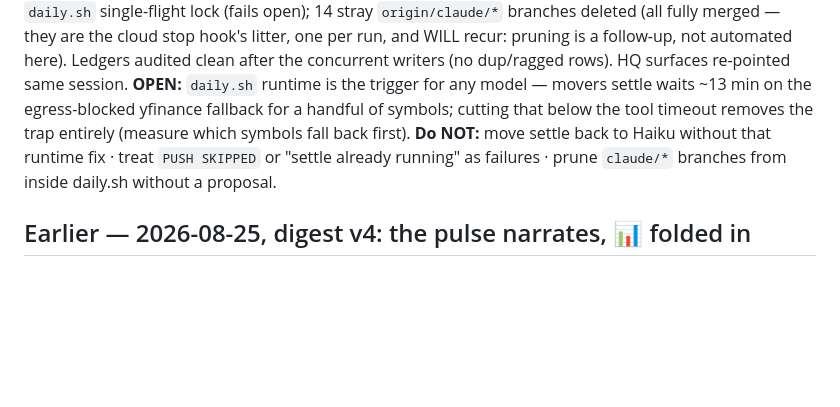
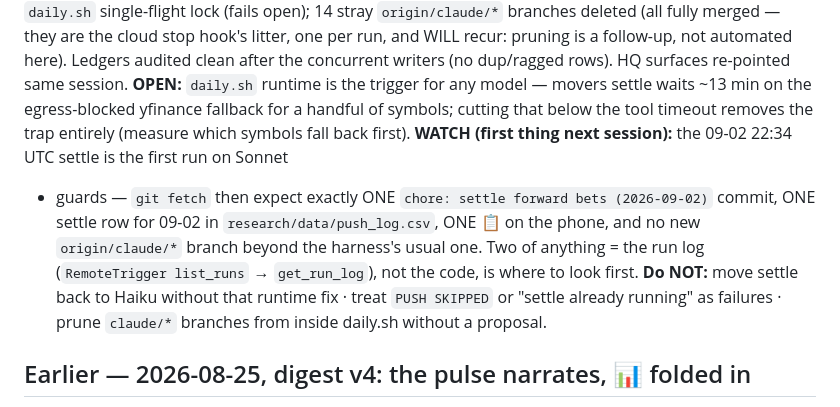
Before and after one commit to guillearria/swing-lab, a Markdown page: research/BACKLOG.md, the part around the change. GitHub-like rendering; blank space fills up the shorter version.

Commit message:
clear-prep: BACKLOG watch item — 09-02 settle is the first Sonnet+guards run, expect exactly one of everything
Co-Authored-By: Claude Fable 5.1 <noreply@anthropic.com>
Claude-Session: https://claude.ai/code/session_01B2CinezDxd2JAZRzfQKQ7S

```diff
--- a/research/BACKLOG.md
+++ b/research/BACKLOG.md
@@ -22,9 +22,15 @@ recur: pruning is a follow-up, not automated here). Ledgers audited clean after
 concurrent writers (no dup/ragged rows). HQ surfaces re-pointed same session.
 **OPEN:** `daily.sh` runtime is the trigger for any model — movers settle waits ~13 min on
 the egress-blocked yfinance fallback for a handful of symbols; cutting that below the tool
-timeout removes the trap entirely (measure which symbols fall back first). **Do NOT:** move
-settle back to Haiku without that runtime fix · treat `PUSH SKIPPED` or "settle already
-running" as failures · prune `claude/*` branches from inside daily.sh without a proposal.
+timeout removes the trap entirely (measure which symbols fall back first).
+**WATCH (first thing next session):** the 09-02 22:34 UTC settle is the first run on Sonnet
++ guards — `git fetch` then expect exactly ONE `chore: settle forward bets (2026-09-02)`
+commit, ONE settle row for 09-02 in `research/data/push_log.csv`, ONE 📋 on the phone, and
+no new `origin/claude/*` branch beyond the harness's usual one. Two of anything = the run log
+(`RemoteTrigger list_runs` → `get_run_log`), not the code, is where to look first.
+**Do NOT:** move settle back to Haiku without that runtime fix · treat `PUSH SKIPPED` or
+"settle already running" as failures · prune `claude/*` branches from inside daily.sh
+without a proposal.
 
 ## Earlier — 2026-08-25, digest v4: the pulse narrates, 📊 folded in
 
```
